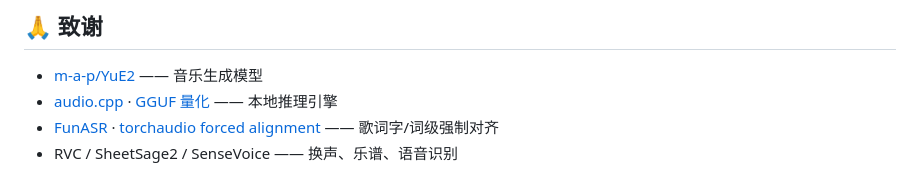
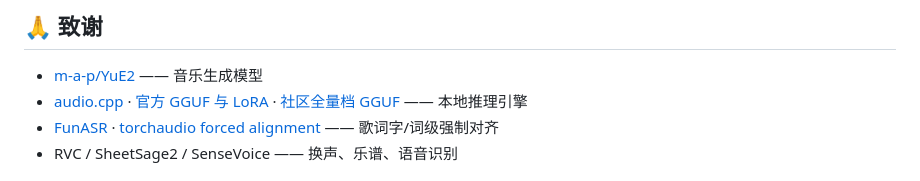
Before and after one commit to RevolutionLA/YuE2-Music-Workbench, a Markdown page: README.md, the part around the change. Rendered like a GitHub page.

```diff
--- a/README.md
+++ b/README.md
@@ -444,7 +444,7 @@ py312\python.exe -m unittest discover -s tests -v
 ## 🙏 致谢
 
 - [m-a-p/YuE2](https://huggingface.co/m-a-p/YuE2-3B) —— 音乐生成模型
-- [audio.cpp](https://github.com/leejet/audio.cpp) · [GGUF 量化](https://huggingface.co/ngquocvinh/YuE2-3B-GGUF) —— 本地推理引擎
+- [audio.cpp](https://github.com/0xShug0/audio.cpp) · [官方 GGUF 与 LoRA](https://huggingface.co/audio-cpp/Yue2-3B-GGUF) · [社区全量档 GGUF](https://huggingface.co/ngquocvinh/YuE2-3B-GGUF) —— 本地推理引擎
 - [FunASR](https://github.com/modelscope/FunASR) · [torchaudio forced alignment](https://pytorch.org/audio/stable/forced_alignment_tutorial.html) —— 歌词字/词级强制对齐
 - RVC / SheetSage2 / SenseVoice —— 换声、乐谱、语音识别
 
```
Also changed, not shown: README_EN.md (+1 -1 lines).
